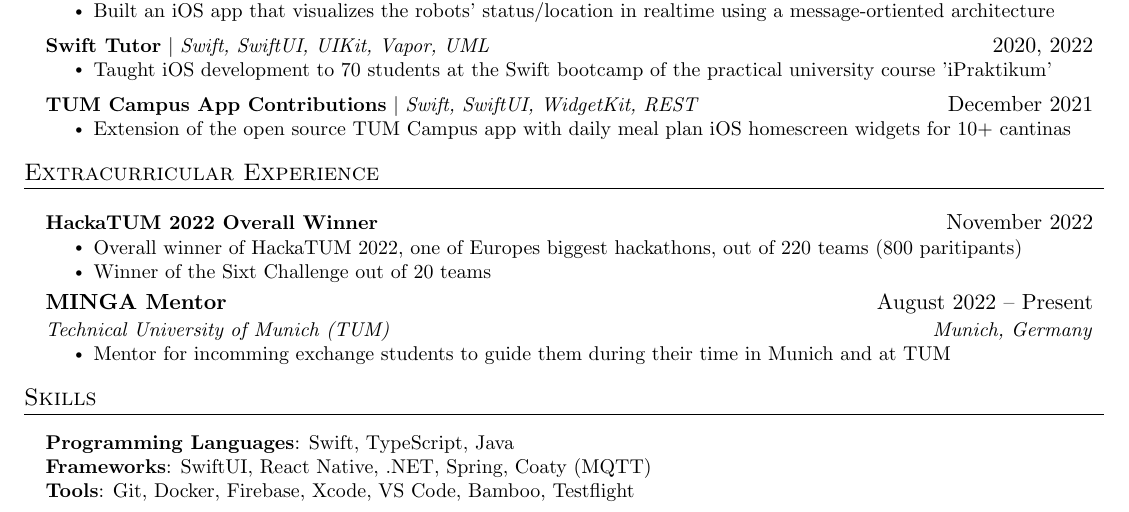
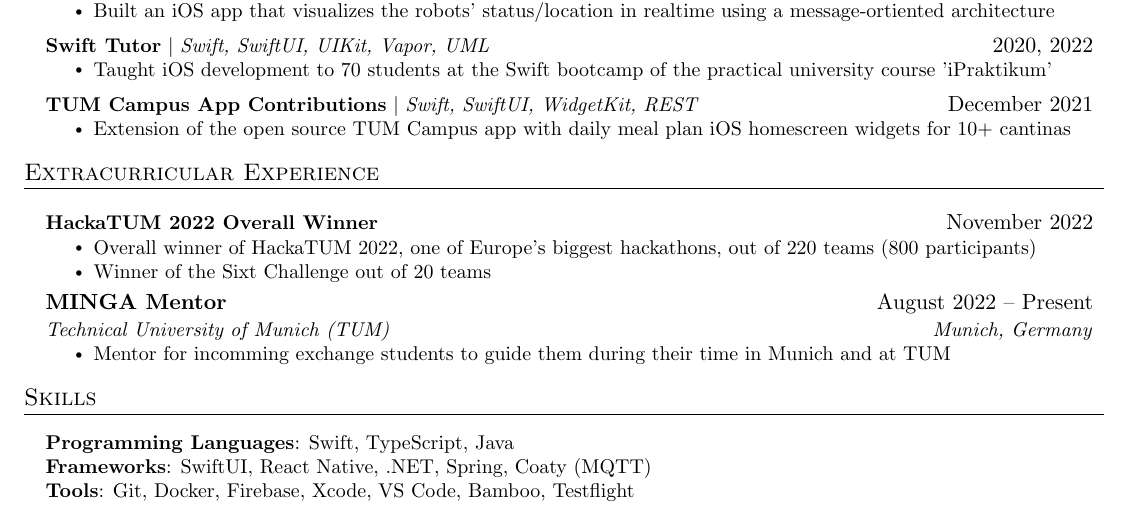
Before and after one commit to NikolaiMadlener/CV, a LaTeX CV (CV_Eng/Lebenslauf_en.tex): part of the page, cut so that both start at the same text. Compiled offline with pdfLaTeX.

Commit message:
fix typos

```diff
--- a/CV_Eng/Lebenslauf_en.tex
+++ b/CV_Eng/Lebenslauf_en.tex
@@ -234,7 +234,7 @@
 \resumeProjectHeading
     {\textbf{HackaTUM 2022 Overall Winner}}{November 2022}
     \resumeItemListStart
-      \resumeItem{Overall winner of \href{https://devpost.com/software/sixtcharge}{HackaTUM 2022}, one of Europes biggest hackathons, out of 220 teams (800 paritipants)}
+      \resumeItem{Overall winner of \href{https://devpost.com/software/sixtcharge}{HackaTUM 2022}, one of Europe's biggest hackathons, out of 220 teams (800 participants)}
       \resumeItem{Winner of the Sixt Challenge out of 20 teams}
   \resumeItemListEnd
   \resumeSubheading
```
Also changed, not shown: CV_Eng/Lebenslauf_en.pdf, 3 other files.
